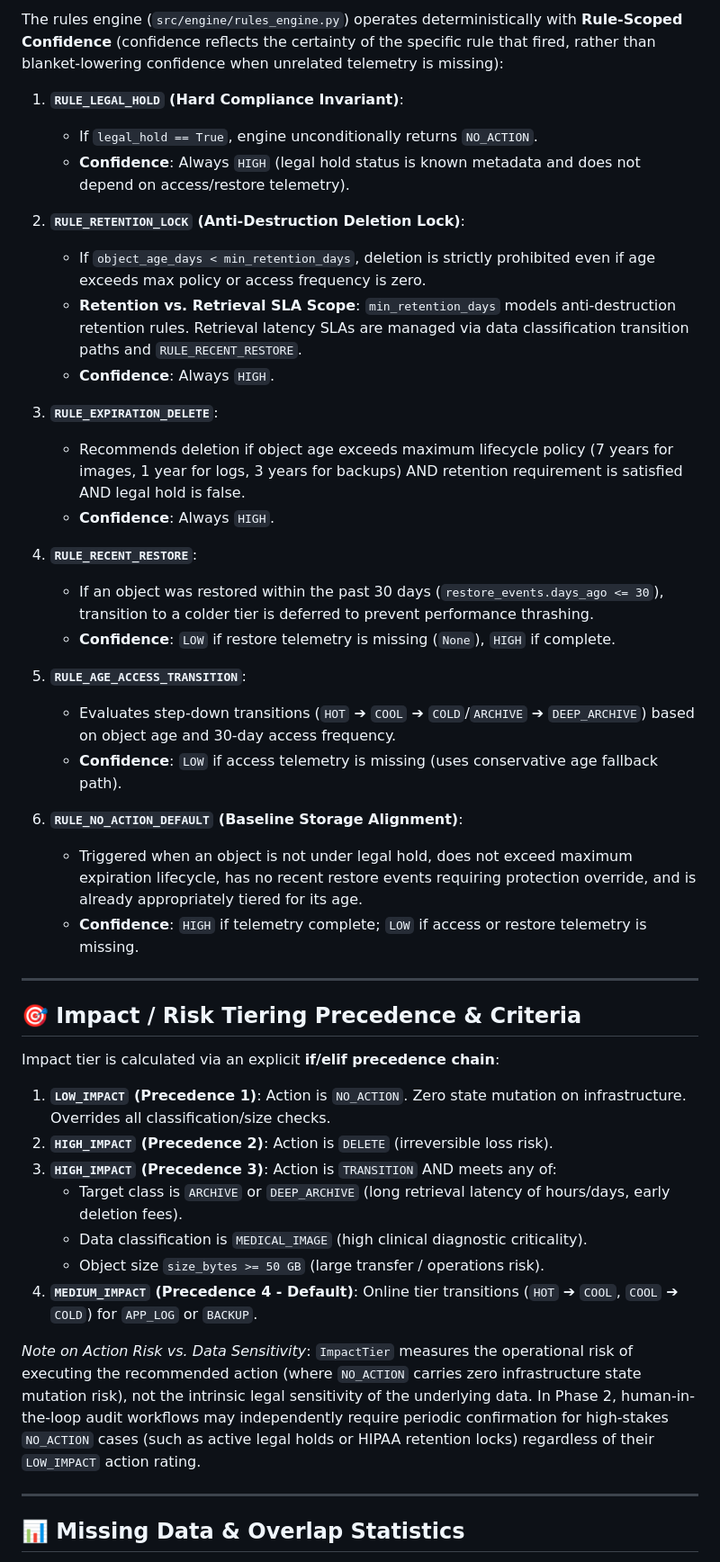
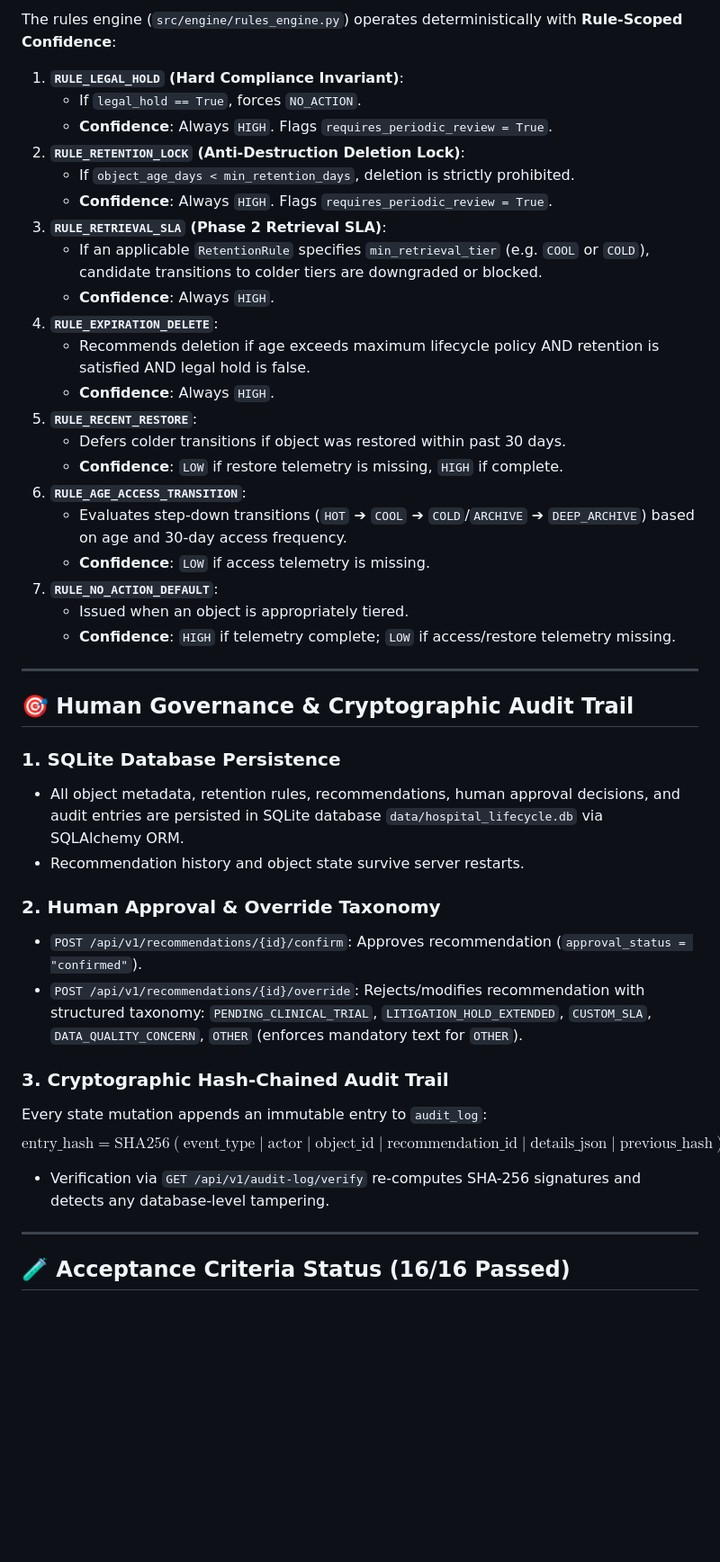
Before and after one commit to Ashoksundar18/Hospital_Data_Management, a Markdown page: README.md, the part around one of its changes. Shown at 90% size. Drawn GitHub-style; blank space fills up the shorter version.

Commit message:
docs(phase2): update requirements spec, API docs, and README for Phase 2 governance

```diff
--- a/README.md
+++ b/README.md
@@ -73,48 +35,46 @@ Once the server is running, open your browser:
 
-The rules engine (`src/engine/rules_engine.py`) operates deterministically with **Rule-Scoped Confidence** (confidence reflects the certainty of the specific rule that fired, rather than blanket-lowering confidence when unrelated telemetry is missing):
+The rules engine (`src/engine/rules_engine.py`) operates deterministically with **Rule-Scoped Confidence**:
 
 1. **`RULE_LEGAL_HOLD` (Hard Compliance Invariant)**:
-   - If `legal_hold == True`, engine unconditionally returns `NO_ACTION`.
-   - **Confidence**: Always `HIGH` (legal hold status is known metadata and does not depend on access/restore telemetry).
-
+   - If `legal_hold == True`, forces `NO_ACTION`.
+   - **Confidence**: Always `HIGH`. Flags `requires_periodic_review = True`.
 2. **`RULE_RETENTION_LOCK` (Anti-Destruction Deletion Lock)**:
-   - If `object_age_days < min_retention_days`, deletion is strictly prohibited even if age exceeds max policy or access frequency is zero.
-   - **Retention vs. Retrieval SLA Scope**: `min_retention_days` models anti-destruction retention rules. Retrieval latency SLAs are managed via data classification transition paths and `RULE_RECENT_RESTORE`.
+   - If `object_age_days < min_retention_days`, deletion is strictly prohibited.
+   - **Confidence**: Always `HIGH`. Flags `requires_periodic_review = True`.
+3. **`RULE_RETRIEVAL_SLA` (Phase 2 Retrieval SLA)**:
+   - If an applicable `RetentionRule` specifies `min_retrieval_tier` (e.g. `COOL` or `COLD`), candidate transitions to colder tiers are downgraded or blocked.
    - **Confidence**: Always `HIGH`.
-
-3. **`RULE_EXPIRATION_DELETE`**:
-   - Recommends deletion if object age exceeds maximum lifecycle policy (7 years for images, 1 year for logs, 3 years for backups) AND retention requirement is satisfied AND legal hold is false.
+4. **`RULE_EXPIRATION_DELETE`**:
+   - Recommends deletion if age exceeds maximum lifecycle policy AND retention is satisfied AND legal hold is false.
    - **Confidence**: Always `HIGH`.
-
-4. **`RULE_RECENT_RESTORE`**:
-   - If an object was restored within the past 30 days (`restore_events.days_ago <= 30`), transition to a colder tier is deferred to prevent performance thrashing.
-   - **Confidence**: `LOW` if restore telemetry is missing (`None`), `HIGH` if complete.
-
-5. **`RULE_AGE_ACCESS_TRANSITION`**:
-   - Evaluates step-down transitions (`HOT` ➔ `COOL` ➔ `COLD`/`ARCHIVE` ➔ `DEEP_ARCHIVE`) based on object age and 30-day access frequency.
-   - **Confidence**: `LOW` if access telemetry is missing (uses conservative age fallback path).
-
-6. **`RULE_NO_ACTION_DEFAULT` (Baseline Storage Alignment)**:
-   - Triggered when an object is not under legal hold, does not exceed maximum expiration lifecycle, has no recent restore events requiring protection override, and is already appropriately tiered for its age.
-   - **Confidence**: `HIGH` if telemetry complete; `LOW` if access or restore telemetry is missing.
+5. **`RULE_RECENT_RESTORE`**:
+   - Defers colder transitions if object was restored within past 30 days.
+   - **Confidence**: `LOW` if restore telemetry is missing, `HIGH` if complete.
+6. **`RULE_AGE_ACCESS_TRANSITION`**:
+   - Evaluates step-down transitions (`HOT` ➔ `COOL` ➔ `COLD`/`ARCHIVE` ➔ `DEEP_ARCHIVE`) based on age and 30-day access frequency.
+   - **Confidence**: `LOW` if access telemetry is missing.
+7. **`RULE_NO_ACTION_DEFAULT`**:
+   - Issued when an object is appropriately tiered.
+   - **Confidence**: `HIGH` if telemetry complete; `LOW` if access/restore telemetry missing.
 
 ---
 
-## 🎯 Impact / Risk Tiering Precedence & Criteria
+## 🎯 Human Governance & Cryptographic Audit Trail
 
-Impact tier is calculated via an explicit **if/elif precedence chain**:
+### 1. SQLite Database Persistence
+- All object metadata, retention rules, recommendations, human approval decisions, and audit entries are persisted in SQLite database `data/hospital_lifecycle.db` via SQLAlchemy ORM.
+- Recommendation history and object state survive server restarts.
 
-1. **`LOW_IMPACT` (Precedence 1)**: Action is `NO_ACTION`. Zero state mutation on infrastructure. Overrides all classification/size checks.
-2. **`HIGH_IMPACT` (Precedence 2)**: Action is `DELETE` (irreversible loss risk).
-3. **`HIGH_IMPACT` (Precedence 3)**: Action is `TRANSITION` AND meets any of:
-   - Target class is `ARCHIVE` or `DEEP_ARCHIVE` (long retrieval latency of hours/days, early deletion fees).
-   - Data classification is `MEDICAL_IMAGE` (high clinical diagnostic criticality).
-   - Object size `size_bytes >= 50 GB` (large transfer / operations risk).
-4. **`MEDIUM_IMPACT` (Precedence 4 - Default)**: Online tier transitions (`HOT` ➔ `COOL`, `COOL` ➔ `COLD`) for `APP_LOG` or `BACKUP`.
+### 2. Human Approval & Override Taxonomy
+- `POST /api/v1/recommendations/{id}/confirm`: Approves recommendation (`approval_status = "confirmed"`).
+- `POST /api/v1/recommendations/{id}/override`: Rejects/modifies recommendation with structured taxonomy: `PENDING_CLINICAL_TRIAL`, `LITIGATION_HOLD_EXTENDED`, `CUSTOM_SLA`, `DATA_QUALITY_CONCERN`, `OTHER` (enforces mandatory text for `OTHER`).
 
-*Note on Action Risk vs. Data Sensitivity*: `ImpactTier` measures the operational risk of executing the recommended action (where `NO_ACTION` carries zero infrastructure state mutation risk), not the intrinsic legal sensitivity of the underlying data. In Phase 2, human-in-the-loop audit workflows may independently require periodic confirmation for high-stakes `NO_ACTION` cases (such as active legal holds or HIPAA retention locks) regardless of their `LOW_IMPACT` action rating.
+### 3. Cryptographic Hash-Chained Audit Trail
+Every state mutation appends an immutable entry to `audit_log`:
+$$\text{entry\_hash} = \text{SHA256}(\text{event\_type} \mid \text{actor} \mid \text{object\_id} \mid \text{recommendation\_id} \mid \text{details\_json} \mid \text{previous\_hash})$$
+- Verification via `GET /api/v1/audit-log/verify` re-computes SHA-256 signatures and detects any database-level tampering.
 
 ---
 
-## 📊 Missing Data & Overlap Statistics
+## 🧪 Acceptance Criteria Status (16/16 Passed)
 
```
Also changed, not shown: other parts of README.md (+21 -90 lines), docs/api.md (+80 -87 lines), docs/requirements.md (+62 -74 lines).
